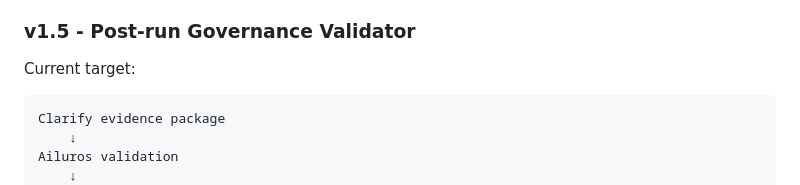
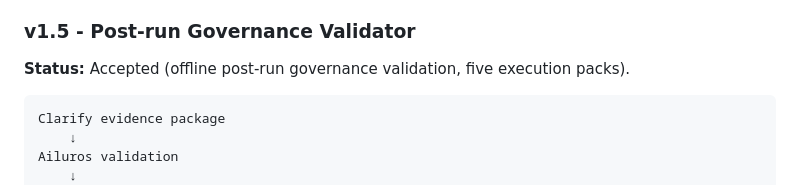
Before and after one commit to hant916/main-runtimegovernance, a Markdown page: docs/strategy/roadmap.md, the part around the change. GitHub-like rendering.

````diff
--- a/docs/strategy/roadmap.md
+++ b/docs/strategy/roadmap.md
@@ -59,7 +59,7 @@ contract is stable.
 
 ### v1.5 - Post-run Governance Validator
 
-Current target:
+**Status:** Accepted (offline post-run governance validation, five execution packs).
 
 ```text
 Clarify evidence package
````
Also changed, not shown: README.md (+3 -1 lines), docs/release/v150-closure.md (added, +73 -0 lines).
